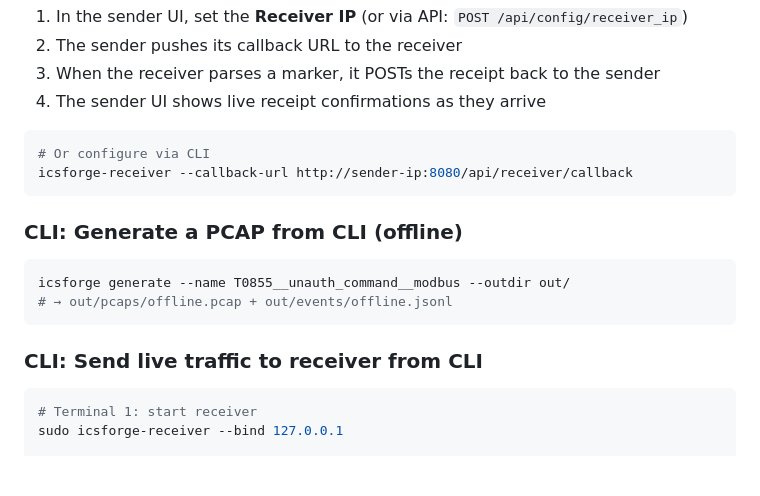
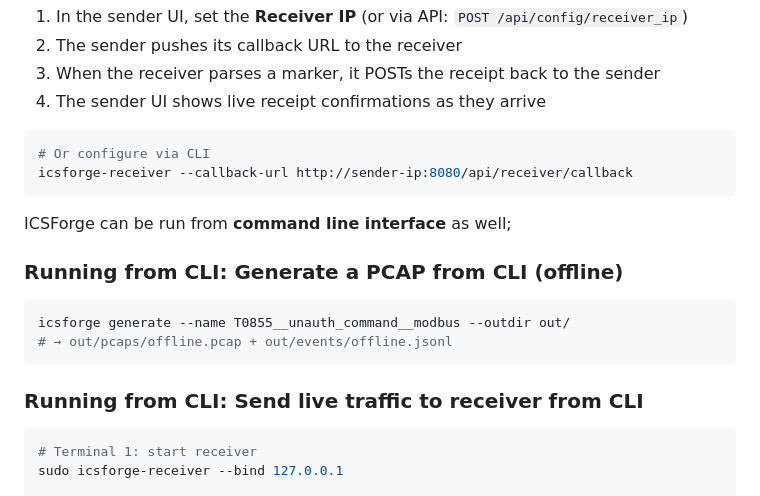
Before and after one commit to ICSForge/ICSForge, a Markdown page: README.md, the part around the change. Rendered like a GitHub page; blank space fills up the shorter version.

````diff
--- a/README.md
+++ b/README.md
@@ -110,15 +110,16 @@ The receiver automatically notifies the sender when it receives ICSForge traffic
 # Or configure via CLI
 icsforge-receiver --callback-url http://sender-ip:8080/api/receiver/callback
 ```
+ICSForge can be run from **command line interface** as well;
 
-### CLI: Generate a PCAP from CLI (offline)
+### Running from CLI: Generate a PCAP from CLI (offline)
 
 ```bash
 icsforge generate --name T0855__unauth_command__modbus --outdir out/
 # → out/pcaps/offline.pcap + out/events/offline.jsonl
 ```
 
-### CLI: Send live traffic to receiver from CLI
+### Running from CLI: Send live traffic to receiver from CLI
 
 ```bash
 # Terminal 1: start receiver
````
